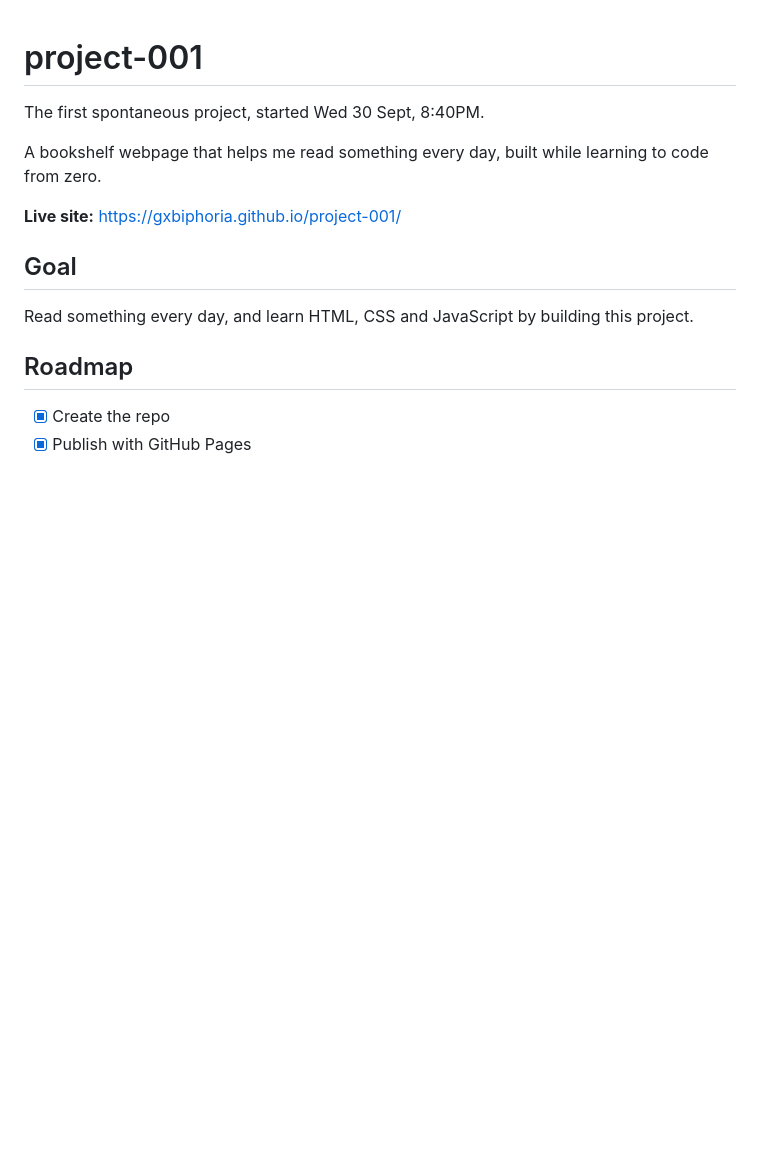
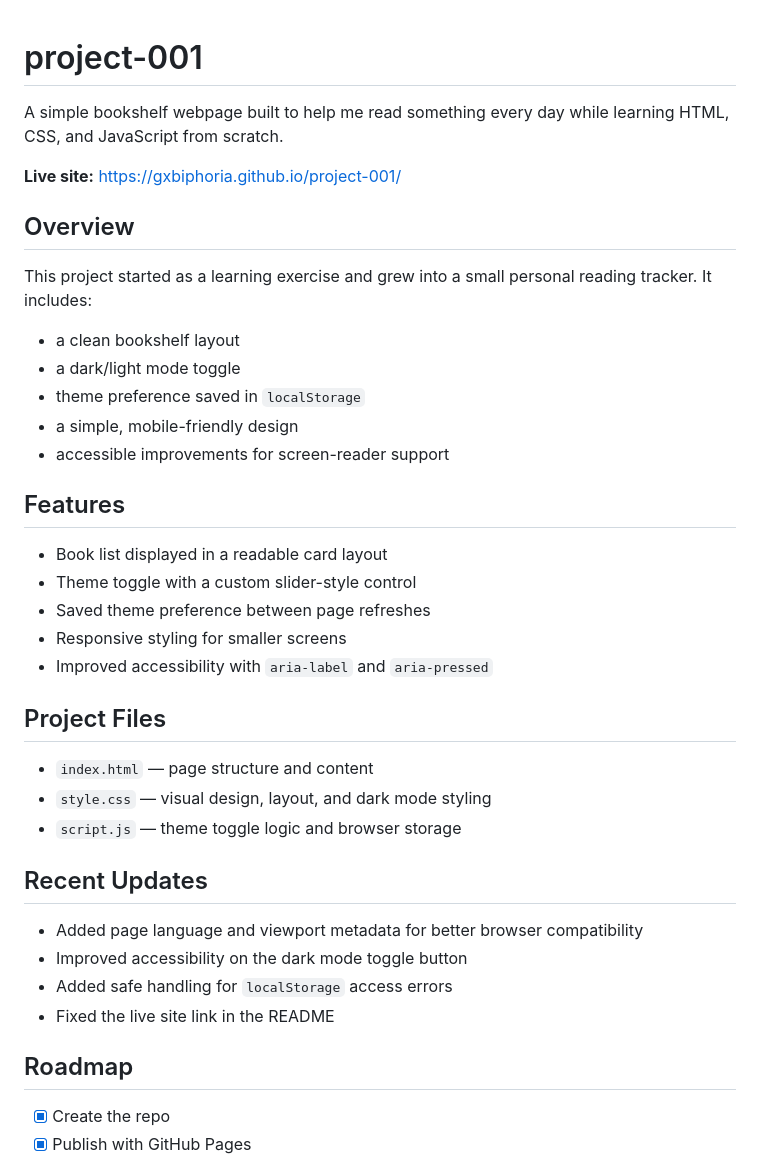
Before and after one commit to gxbiphoria/project-001, a Markdown page: README.md, the part around one of its changes. Drawn GitHub-style; blank space fills up the shorter version.

```diff
--- a/README.md
+++ b/README.md
@@ -1,13 +1,35 @@
 # project-001
 
-The first spontaneous project, started Wed 30 Sept, 8:40PM.
-
-A bookshelf webpage that helps me read something every day, built while learning to code from zero.
+A simple bookshelf webpage built to help me read something every day while learning HTML, CSS, and JavaScript from scratch.
 
 **Live site:** [https://gxbiphoria.github.io/project-001/](https://gxbiphoria.github.io/project-001/)
 
-## Goal
-Read something every day, and learn HTML, CSS and JavaScript by building this project.
+## Overview
+This project started as a learning exercise and grew into a small personal reading tracker. It includes:
+
+- a clean bookshelf layout
+- a dark/light mode toggle
+- theme preference saved in `localStorage`
+- a simple, mobile-friendly design
+- accessible improvements for screen-reader support
+
+## Features
+- Book list displayed in a readable card layout
+- Theme toggle with a custom slider-style control
+- Saved theme preference between page refreshes
+- Responsive styling for smaller screens
+- Improved accessibility with `aria-label` and `aria-pressed`
+
+## Project Files
+- `index.html` — page structure and content
+- `style.css` — visual design, layout, and dark mode styling
+- `script.js` — theme toggle logic and browser storage
+
+## Recent Updates
+- Added page language and viewport metadata for better browser compatibility
+- Improved accessibility on the dark mode toggle button
+- Added safe handling for `localStorage` access errors
+- Fixed the live site link in the README
 
 ## Roadmap
 - [x] Create the repo
```
Also changed, not shown: other parts of README.md (+21 -51 lines).
